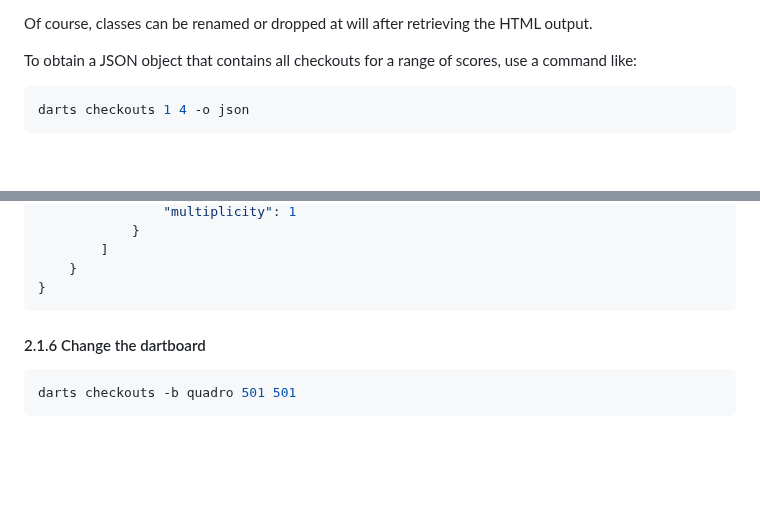
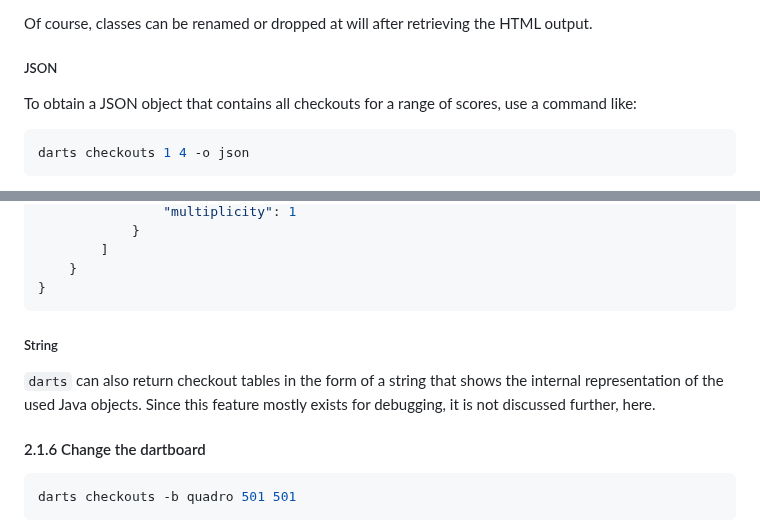
Before and after one commit to mauritssilvis/darts, a Markdown page: cli/java/README.md, 2 parts joined by grey strips. Drawn GitHub-style; blank space fills up the shorter version.

````diff
--- a/cli/java/README.md
+++ b/cli/java/README.md
@@ -410,6 +429,8 @@ Specifically, the following classes are used:
 - `m` for a cell in the multiplicity column.
 
 Of course, classes can be renamed or dropped at will after retrieving the HTML output.
+
+##### JSON
 
 To obtain a JSON object that contains all checkouts for a range of scores, use a command like:
 
@@ -470,6 +491,11 @@ The output will look as follows:
     }
 }
 ```
+
+##### String
+
+`darts` can also return checkout tables in the form of a string that shows the internal representation of the used Java objects.
+Since this feature mostly exists for debugging, it is not discussed further, here.
 
 #### 2.1.6 Change the dartboard
 
````
Also changed, not shown: other parts of cli/java/README.md (+43 -24 lines).
